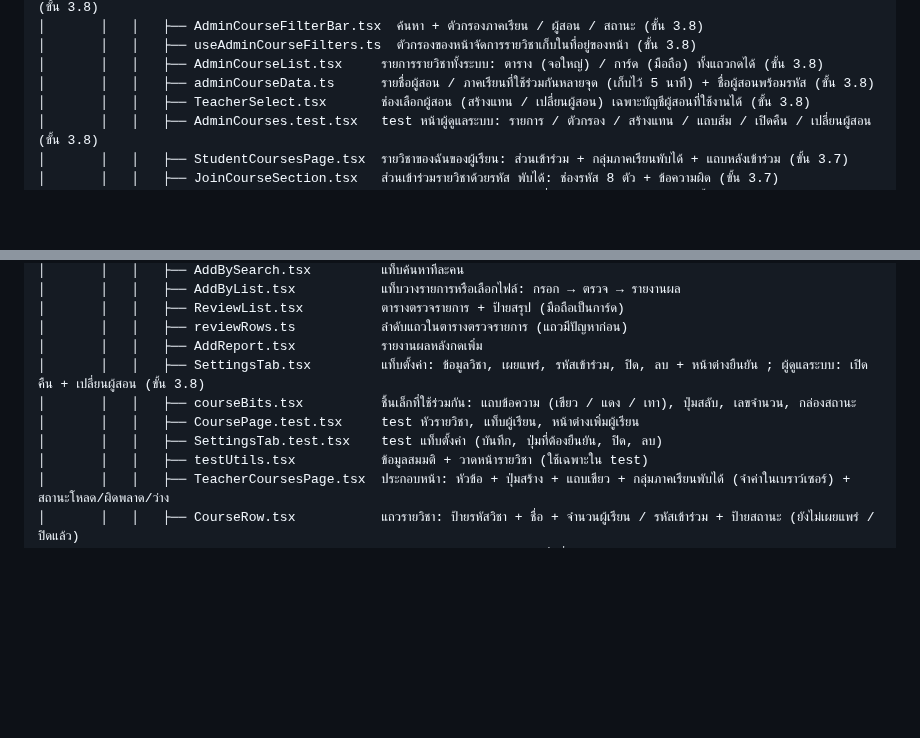
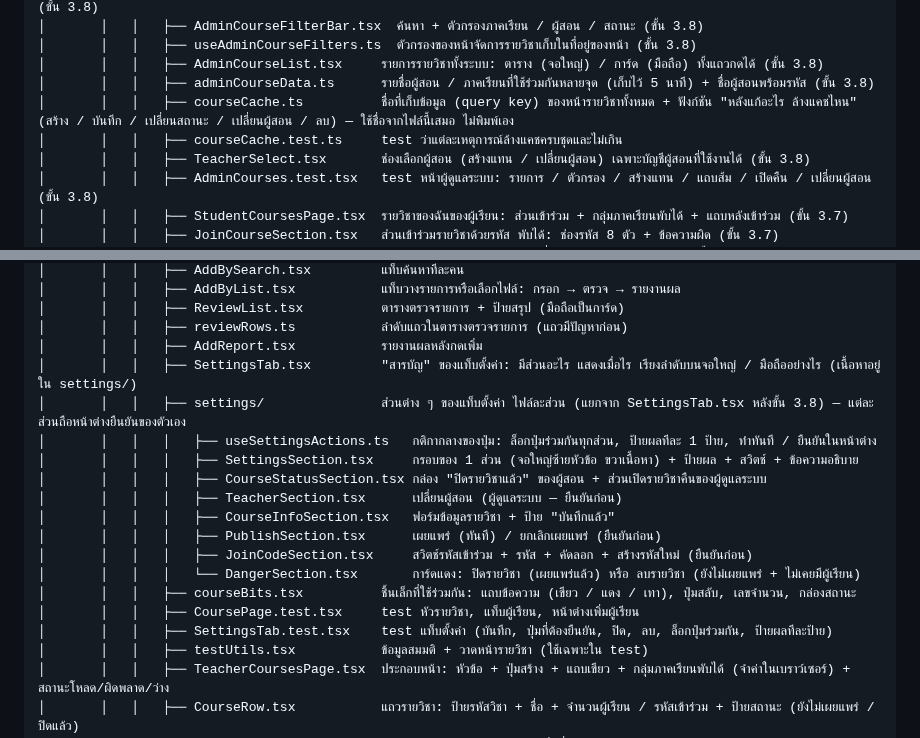
Before and after one commit to AtipatSuttatham/Mangosteen_Campus_204491, a Markdown page: PROJECT_STRUCTURE.md, 2 parts joined by grey strips. Rendered like a GitHub page; blank space fills up the shorter version.

Commit message:
Document the settings tab split and the course cache module
อัปเดตเอกสารให้ตรงกับโครงไฟล์ใหม่ของรอบปรับโครงสร้าง (ผู้ใช้เลือกแบบ ฬ2):
- PROJECT_STRUCTURE.md: เพิ่ม courseCache.ts (+ test) และโฟลเดอร์ pages/courses/settings/
  พร้อมคำอธิบายทีละไฟล์ ; SettingsTab.tsx เปลี่ยนคำอธิบายเป็น "สารบัญ" ของแท็บ
- CLAUDE.md แถว "หน้าของผู้ดูแลระบบ (ขั้น 3.8)": บันทึกรอบปรับโครงสร้าง และกติกาใหม่
  "ชื่อแคช / การล้างแคชของหน้ารายวิชาใช้จาก courseCache.ts ไม่พิมพ์ชื่อเอง"
  (ให้งานก้อนถัดไปทำตาม)

Co-Authored-By: Claude Opus 5.5 <noreply@anthropic.com>

```diff
--- a/PROJECT_STRUCTURE.md
+++ b/PROJECT_STRUCTURE.md
@@ -169,6 +169,8 @@ Mangosteen_Campus_204491/
 │       │   │   ├── useAdminCourseFilters.ts  ตัวกรองของหน้าจัดการรายวิชาเก็บในที่อยู่ของหน้า (ขั้น 3.8)
 │       │   │   ├── AdminCourseList.tsx     รายการรายวิชาทั้งระบบ: ตาราง (จอใหญ่) / การ์ด (มือถือ) ทั้งแถวกดได้ (ขั้น 3.8)
 │       │   │   ├── adminCourseData.ts      รายชื่อผู้สอน / ภาคเรียนที่ใช้ร่วมกันหลายจุด (เก็บไว้ 5 นาที) + ชื่อผู้สอนพร้อมรหัส (ขั้น 3.8)
+│       │   │   ├── courseCache.ts          ชื่อที่เก็บข้อมูล (query key) ของหน้ารายวิชาทั้งหมด + ฟังก์ชัน "หลังแก้อะไร ล้างแคชไหน" (สร้าง / บันทึก / เปลี่ยนสถานะ / เปลี่ยนผู้สอน / ลบ) — ใช้ชื่อจากไฟล์นี้เสมอ ไม่พิมพ์เอง
+│       │   │   ├── courseCache.test.ts     test ว่าแต่ละเหตุการณ์ล้างแคชครบชุดและไม่เกิน
 │       │   │   ├── TeacherSelect.tsx       ช่องเลือกผู้สอน (สร้างแทน / เปลี่ยนผู้สอน) เฉพาะบัญชีผู้สอนที่ใช้งานได้ (ขั้น 3.8)
 │       │   │   ├── AdminCourses.test.tsx   test หน้าผู้ดูแลระบบ: รายการ / ตัวกรอง / สร้างแทน / แถบส้ม / เปิดคืน / เปลี่ยนผู้สอน (ขั้น 3.8)
 │       │   │   ├── StudentCoursesPage.tsx  รายวิชาของฉันของผู้เรียน: ส่วนเข้าร่วม + กลุ่มภาคเรียนพับได้ + แถบหลังเข้าร่วม (ขั้น 3.7)
@@ -186,10 +188,19 @@ Mangosteen_Campus_204491/
 │       │   │   ├── ReviewList.tsx          ตารางตรวจรายการ + ป้ายสรุป (มือถือเป็นการ์ด)
 │       │   │   ├── reviewRows.ts           ลำดับแถวในตารางตรวจรายการ (แถวมีปัญหาก่อน)
 │       │   │   ├── AddReport.tsx           รายงานผลหลังกดเพิ่ม
-│       │   │   ├── SettingsTab.tsx         แท็บตั้งค่า: ข้อมูลวิชา, เผยแพร่, รหัสเข้าร่วม, ปิด, ลบ + หน้าต่างยืนยัน ; ผู้ดูแลระบบ: เปิดคืน + เปลี่ยนผู้สอน (ขั้น 3.8)
+│       │   │   ├── SettingsTab.tsx         "สารบัญ" ของแท็บตั้งค่า: มีส่วนอะไร แสดงเมื่อไร เรียงลำดับบนจอใหญ่ / มือถืออย่างไร (เนื้อหาอยู่ใน settings/)
+│       │   │   ├── settings/               ส่วนต่าง ๆ ของแท็บตั้งค่า ไฟล์ละส่วน (แยกจาก SettingsTab.tsx หลังขั้น 3.8) — แต่ละส่วนถือหน้าต่างยืนยันของตัวเอง
+│       │   │   │   ├── useSettingsActions.ts   กติกากลางของปุ่ม: ล็อกปุ่มร่วมกันทุกส่วน, ป้ายผลทีละ 1 ป้าย, ทำทันที / ยืนยันในหน้าต่าง
+│       │   │   │   ├── SettingsSection.tsx     กรอบของ 1 ส่วน (จอใหญ่ซ้ายหัวข้อ ขวาเนื้อหา) + ป้ายผล + สวิตช์ + ข้อความอธิบาย
+│       │   │   │   ├── CourseStatusSection.tsx กล่อง "ปิดรายวิชาแล้ว" ของผู้สอน + ส่วนเปิดรายวิชาคืนของผู้ดูแลระบบ
+│       │   │   │   ├── TeacherSection.tsx      เปลี่ยนผู้สอน (ผู้ดูแลระบบ — ยืนยันก่อน)
+│       │   │   │   ├── CourseInfoSection.tsx   ฟอร์มข้อมูลรายวิชา + ป้าย "บันทึกแล้ว"
+│       │   │   │   ├── PublishSection.tsx      เผยแพร่ (ทันที) / ยกเลิกเผยแพร่ (ยืนยันก่อน)
+│       │   │   │   ├── JoinCodeSection.tsx     สวิตช์รหัสเข้าร่วม + รหัส + คัดลอก + สร้างรหัสใหม่ (ยืนยันก่อน)
+│       │   │   │   └── DangerSection.tsx       การ์ดแดง: ปิดรายวิชา (เผยแพร่แล้ว) หรือ ลบรายวิชา (ยังไม่เผยแพร่ + ไม่เคยมีผู้เรียน)
 │       │   │   ├── courseBits.tsx          ชิ้นเล็กที่ใช้ร่วมกัน: แถบข้อความ (เขียว / แดง / เทา), ปุ่มสลับ, เลขจำนวน, กล่องสถานะ
 │       │   │   ├── CoursePage.test.tsx     test หัวรายวิชา, แท็บผู้เรียน, หน้าต่างเพิ่มผู้เรียน
-│       │   │   ├── SettingsTab.test.tsx    test แท็บตั้งค่า (บันทึก, ปุ่มที่ต้องยืนยัน, ปิด, ลบ)
+│       │   │   ├── SettingsTab.test.tsx    test แท็บตั้งค่า (บันทึก, ปุ่มที่ต้องยืนยัน, ปิด, ลบ, ล็อกปุ่มร่วมกัน, ป้ายผลทีละป้าย)
 │       │   │   ├── testUtils.tsx           ข้อมูลสมมติ + วาดหน้ารายวิชา (ใช้เฉพาะใน test)
 │       │   │   ├── TeacherCoursesPage.tsx  ประกอบหน้า: หัวข้อ + ปุ่มสร้าง + แถบเขียว + กลุ่มภาคเรียนพับได้ (จำค่าในเบราว์เซอร์) + สถานะโหลด/ผิดพลาด/ว่าง
 │       │   │   ├── CourseRow.tsx           แถวรายวิชา: ป้ายรหัสวิชา + ชื่อ + จำนวนผู้เรียน / รหัสเข้าร่วม + ป้ายสถานะ (ยังไม่เผยแพร่ / ปิดแล้ว)
```
Also changed, not shown: CLAUDE.md (+1 -1 lines).
